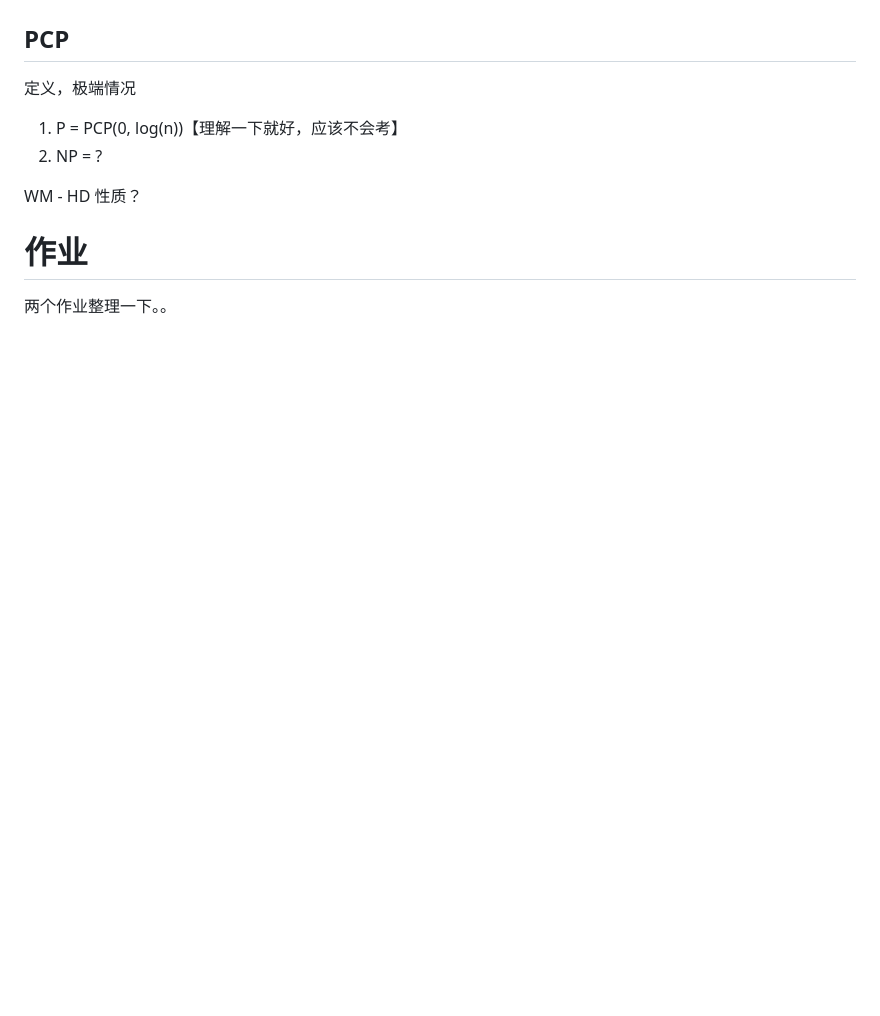
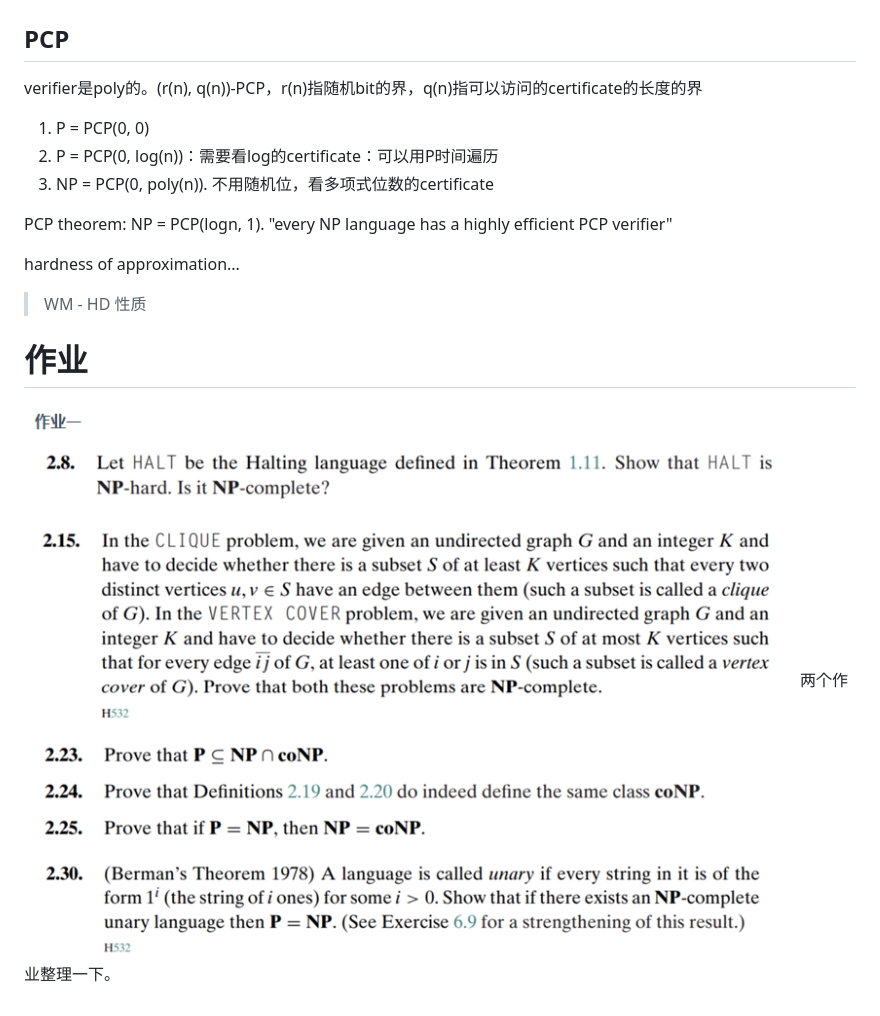
Before and after one commit to Hughshine/notes, a Markdown page: complexity/0x99_final.md, the part around the change. Drawn GitHub-style; pictures changed too: complexity/image/0x99_final/1640063647205.png (added); blank space fills up the shorter version.

Commit message:
complexity, for final exam

```diff
--- a/complexity/0x99_final.md
+++ b/complexity/0x99_final.md
@@ -116,13 +116,18 @@ PSPACE = IP 是一个很重要的结论，为了证明它，研究了许多有
 
 ## PCP
 
-定义，极端情况
+verifier是poly的。(r(n), q(n))-PCP，r(n)指随机bit的界，q(n)指可以访问的certificate的长度的界
 
-1. P = PCP(0, log(n))【理解一下就好，应该不会考】
-2. NP = ?
+1. P = PCP(0, 0)
+2. P = PCP(0, log(n))：需要看log的certificate：可以用P时间遍历
+3. NP = PCP(0, poly(n)). 不用随机位，看多项式位数的certificate
 
-WM - HD 性质？
+PCP theorem: NP = PCP(logn, 1).  "every NP language has a highly efficient PCP verifier"
+
+hardness of approximation...
+
+> WM - HD 性质
 
 # 作业
 
-两个作业整理一下。。
+![](image/0x99_final/1640063647205.png)两个作业整理一下。
```
Also changed, not shown: complexity/README.md (added, +3 -0 lines).
